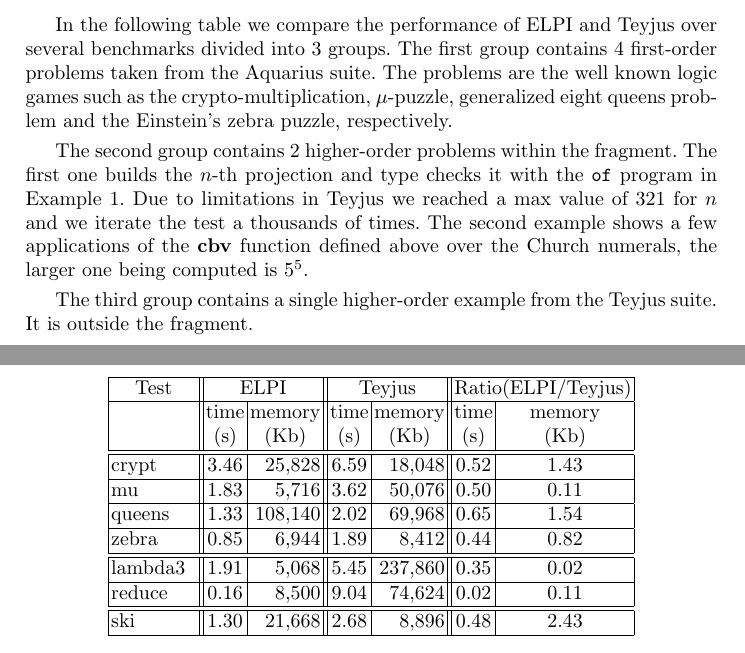
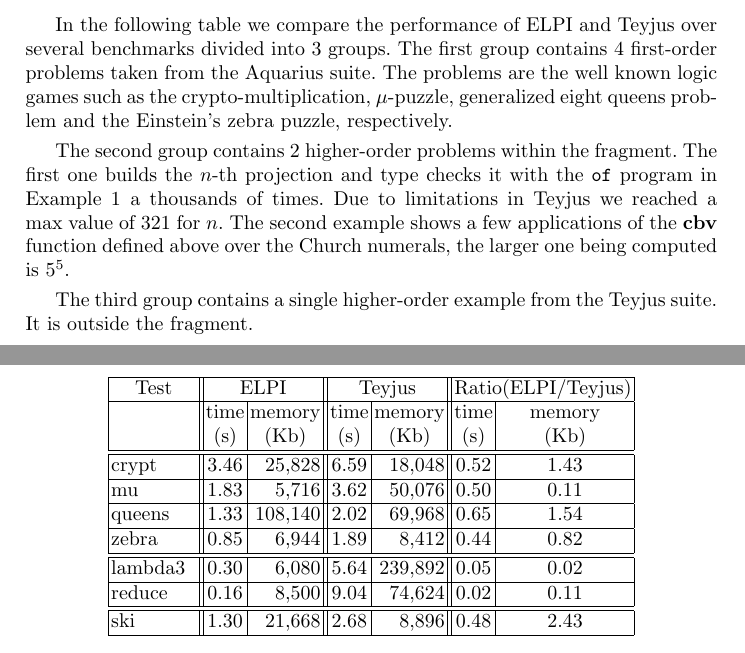
Before and after one commit to LPCIC/matita, a LaTeX paper (LPAR2015/lpar2015.tex): two parts of pages 8 and 9 of 10, joined at a grey line, cut so that both start at the same text. Compiled offline with pdfLaTeX.

Commit message:
lambda3: build the term 1 time and type it 1000 times.  Amazing.

```diff
--- a/LPAR2015/lpar2015.tex
+++ b/LPAR2015/lpar2015.tex
@@ -481,9 +481,10 @@
 respectively.
 
 The second group contains 2 higher-order problems within the fragment. The
-first one builds the $n$-th projection  and type checks it with the \verb+of+
-program in Example 1.  Due to limitations in \tedius{} we reached a max
-value of 321 for $n$ and we iterate the test a thousands of times.
+first one builds the $n$-th projection and type checks it with the \verb+of+
+program in Example 1 a thousands of times.
+Due to limitations in \tedius{} we reached a max
+value of 321 for $n$.
 % fails to manipulate terms with nesting factor more than $2^{16}$.
 The second
 example shows a few applications of the {\bf cbv} function defined above over
@@ -515,7 +516,7 @@
     zebra &  0.85 & 6,944 &  1.89 & 8,412 &  0.44 & 0.82 \\
     \hline
     \hline
-    lambda3 &  1.91 & 5,068 &  5.45 & 237,860 &  0.35 & 0.02 \\
+    lambda3 &  0.30 & 6,080 &  5.64 & 239,892 &  0.05 & 0.02 \\
     \hline
     reduce &  0.16 & 8,500 &   9.04 & 74,624  & 0.02 & 0.11 \\
     \hline
```
Also changed, not shown: 3 other files.
